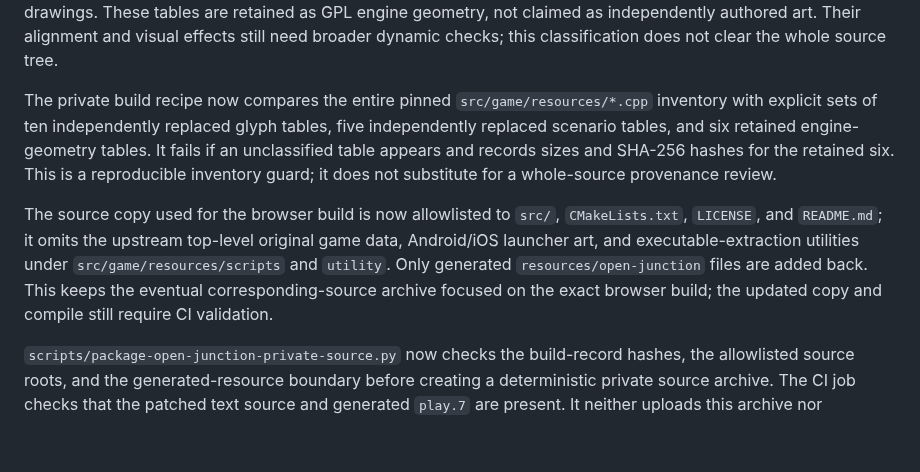
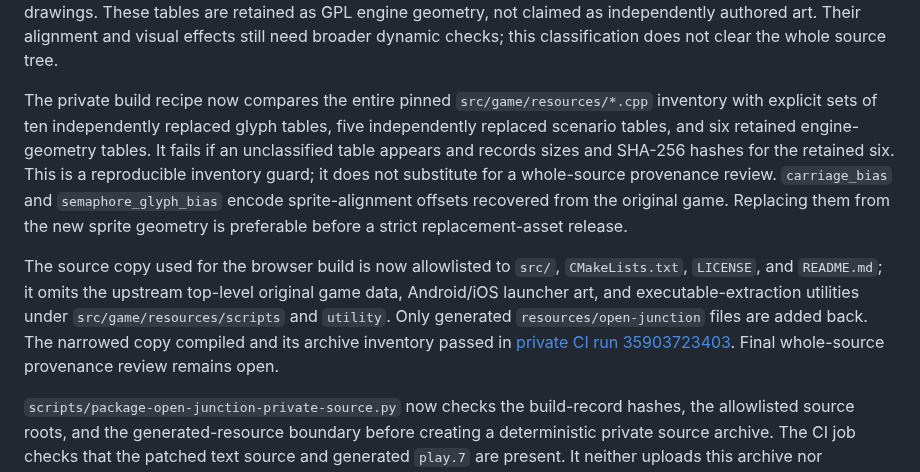
Before and after one commit to andrewnakas/decompgames, a Markdown page: docs/resl-source-data-audit.md, the part around the change. Drawn GitHub-style; blank space fills up the shorter version.

```diff
--- a/docs/resl-source-data-audit.md
+++ b/docs/resl-source-data-audit.md
@@ -24,9 +24,9 @@ The top-level upstream `resources/` directory is excluded from the private build
 
 A September 23 follow-up inspected the remaining small tables in the pinned `src/game/resources` directory. `rail_connection_bias`, `rail_connection_rule`, and `rail_type_meta` map rail ports, neighbors, and signal rules; they do not encode pictures or level placement. `movement_paths` contains per-rail motion coordinates used by routing and collision checks. `carriage_bias` and `semaphore_glyph_bias` are sprite-alignment offsets coupled to the new drawings. These tables are retained as GPL engine geometry, not claimed as independently authored art. Their alignment and visual effects still need broader dynamic checks; this classification does not clear the whole source tree.
 
-The private build recipe now compares the entire pinned `src/game/resources/*.cpp` inventory with explicit sets of ten independently replaced glyph tables, five independently replaced scenario tables, and six retained engine-geometry tables. It fails if an unclassified table appears and records sizes and SHA-256 hashes for the retained six. This is a reproducible inventory guard; it does not substitute for a whole-source provenance review.
+The private build recipe now compares the entire pinned `src/game/resources/*.cpp` inventory with explicit sets of ten independently replaced glyph tables, five independently replaced scenario tables, and six retained engine-geometry tables. It fails if an unclassified table appears and records sizes and SHA-256 hashes for the retained six. This is a reproducible inventory guard; it does not substitute for a whole-source provenance review. `carriage_bias` and `semaphore_glyph_bias` encode sprite-alignment offsets recovered from the original game. Replacing them from the new sprite geometry is preferable before a strict replacement-asset release.
 
-The source copy used for the browser build is now allowlisted to `src/`, `CMakeLists.txt`, `LICENSE`, and `README.md`; it omits the upstream top-level original game data, Android/iOS launcher art, and executable-extraction utilities under `src/game/resources/scripts` and `utility`. Only generated `resources/open-junction` files are added back. This keeps the eventual corresponding-source archive focused on the exact browser build; the updated copy and compile still require CI validation.
+The source copy used for the browser build is now allowlisted to `src/`, `CMakeLists.txt`, `LICENSE`, and `README.md`; it omits the upstream top-level original game data, Android/iOS launcher art, and executable-extraction utilities under `src/game/resources/scripts` and `utility`. Only generated `resources/open-junction` files are added back. The narrowed copy compiled and its archive inventory passed in [private CI run 35903723403](https://github.com/andrewnakas/decompgames/actions/runs/35903723403). Final whole-source provenance review remains open.
 
 `scripts/package-open-junction-private-source.py` now checks the build-record hashes, the allowlisted source roots, and the generated-resource boundary before creating a deterministic private source archive. The CI job checks that the patched text source and generated `play.7` are present. It neither uploads this archive nor distributes the runtime; this packages evidence for review without claiming the remaining asset audit is complete.
 
```
Also changed, not shown: docs/resl-replacement-integration.md (+2 -2 lines).
